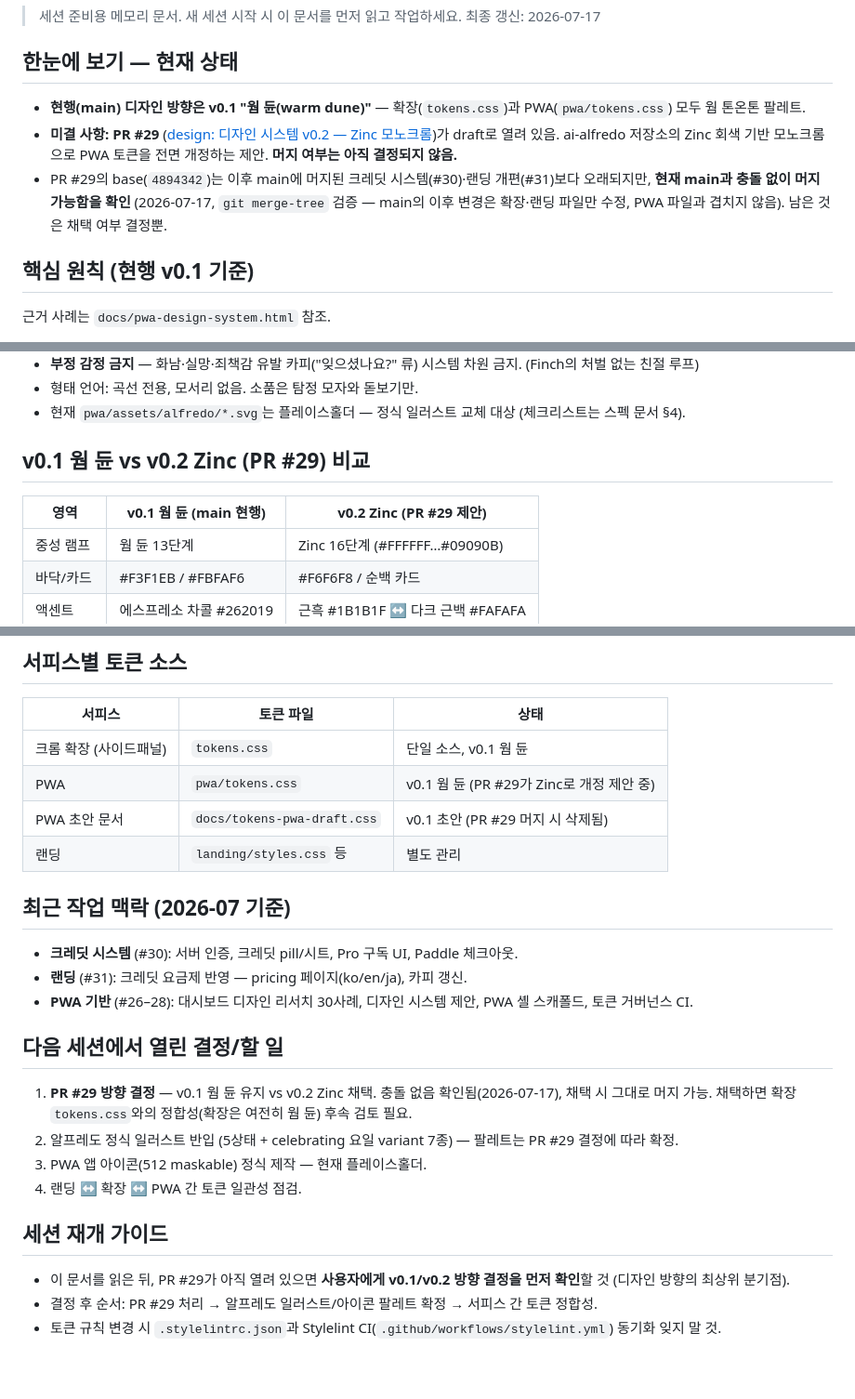
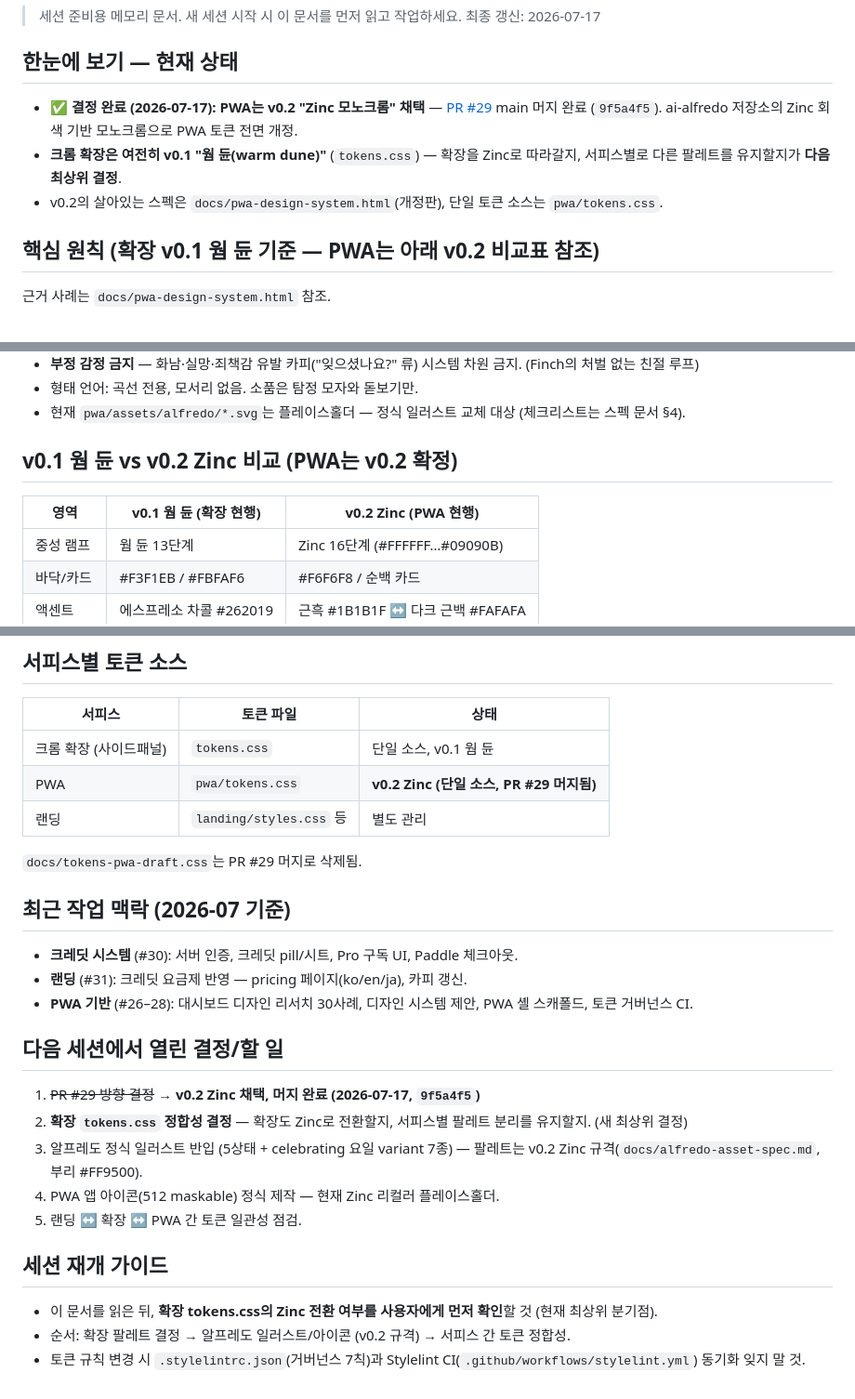
Before and after one commit to chloe-sy-park/dumply-chrome-extension, a Markdown page: docs/dumply-design-direction.md, 3 parts joined by grey strips. Shown at 93% size. GitHub-like rendering.

Commit message:
docs: record v0.2 Zinc adoption — PR #29 merged
PWA design direction is now v0.2 Zinc monochrome (PR #29 merged as
9f5a4f5). Extension tokens.css stays warm dune v0.1; whether to migrate
it to Zinc is the new top open decision.

Co-Authored-By: Claude Fable 5 <noreply@anthropic.com>
Claude-Session: https://claude.ai/code/session_01DP15ntcPvpRqoN53QSXSAT

```diff
--- a/docs/dumply-design-direction.md
+++ b/docs/dumply-design-direction.md
@@ -5,11 +5,11 @@
 
 ## 한눈에 보기 — 현재 상태
 
-- **현행(main) 디자인 방향은 v0.1 "웜 듄(warm dune)"** — 확장(`tokens.css`)과 PWA(`pwa/tokens.css`) 모두 웜 톤온톤 팔레트.
-- **미결 사항: PR #29** ([design: 디자인 시스템 v0.2 — Zinc 모노크롬](https://github.com/chloe-sy-park/dumply-chrome-extension/pull/29))가 draft로 열려 있음. ai-alfredo 저장소의 Zinc 회색 기반 모노크롬으로 PWA 토큰을 전면 개정하는 제안. **머지 여부는 아직 결정되지 않음.**
-- PR #29의 base(`4894342`)는 이후 main에 머지된 크레딧 시스템(#30)·랜딩 개편(#31)보다 오래되지만, **현재 main과 충돌 없이 머지 가능함을 확인** (2026-07-17, `git merge-tree` 검증 — main의 이후 변경은 확장·랜딩 파일만 수정, PWA 파일과 겹치지 않음). 남은 것은 채택 여부 결정뿐.
+- **✅ 결정 완료 (2026-07-17): PWA는 v0.2 "Zinc 모노크롬" 채택** — [PR #29](https://github.com/chloe-sy-park/dumply-chrome-extension/pull/29) main 머지 완료 (`9f5a4f5`). ai-alfredo 저장소의 Zinc 회색 기반 모노크롬으로 PWA 토큰 전면 개정.
+- **크롬 확장은 여전히 v0.1 "웜 듄(warm dune)"** (`tokens.css`) — 확장을 Zinc로 따라갈지, 서피스별로 다른 팔레트를 유지할지가 **다음 최상위 결정**.
+- v0.2의 살아있는 스펙은 `docs/pwa-design-system.html`(개정판), 단일 토큰 소스는 `pwa/tokens.css`.
 
-## 핵심 원칙 (현행 v0.1 기준)
+## 핵심 원칙 (확장 v0.1 웜 듄 기준 — PWA는 아래 v0.2 비교표 참조)
 
 근거 사례는 `docs/pwa-design-system.html` 참조.
 
@@ -33,9 +33,9 @@
 - 형태 언어: 곡선 전용, 모서리 없음. 소품은 탐정 모자와 돋보기만.
 - 현재 `pwa/assets/alfredo/*.svg`는 플레이스홀더 — 정식 일러스트 교체 대상 (체크리스트는 스펙 문서 §4).
 
-## v0.1 웜 듄 vs v0.2 Zinc (PR #29) 비교
+## v0.1 웜 듄 vs v0.2 Zinc 비교 (PWA는 v0.2 확정)
 
-| 영역 | v0.1 웜 듄 (main 현행) | v0.2 Zinc (PR #29 제안) |
+| 영역 | v0.1 웜 듄 (확장 현행) | v0.2 Zinc (PWA 현행) |
 |---|---|---|
 | 중성 램프 | 웜 듄 13단계 | Zinc 16단계 (#FFFFFF…#09090B) |
 | 바닥/카드 | #F3F1EB / #FBFAF6 | #F6F6F8 / 순백 카드 |
@@ -51,9 +51,10 @@
 | 서피스 | 토큰 파일 | 상태 |
 |---|---|---|
 | 크롬 확장 (사이드패널) | `tokens.css` | 단일 소스, v0.1 웜 듄 |
-| PWA | `pwa/tokens.css` | v0.1 웜 듄 (PR #29가 Zinc로 개정 제안 중) |
-| PWA 초안 문서 | `docs/tokens-pwa-draft.css` | v0.1 초안 (PR #29 머지 시 삭제됨) |
+| PWA | `pwa/tokens.css` | **v0.2 Zinc (단일 소스, PR #29 머지됨)** |
 | 랜딩 | `landing/styles.css` 등 | 별도 관리 |
+
+`docs/tokens-pwa-draft.css`는 PR #29 머지로 삭제됨.
 
 ## 최근 작업 맥락 (2026-07 기준)
 
@@ -63,13 +64,14 @@
 
 ## 다음 세션에서 열린 결정/할 일
 
-1. **PR #29 방향 결정** — v0.1 웜 듄 유지 vs v0.2 Zinc 채택. 충돌 없음 확인됨(2026-07-17), 채택 시 그대로 머지 가능. 채택하면 확장 `tokens.css`와의 정합성(확장은 여전히 웜 듄) 후속 검토 필요.
-2. 알프레도 정식 일러스트 반입 (5상태 + celebrating 요일 variant 7종) — 팔레트는 PR #29 결정에 따라 확정.
-3. PWA 앱 아이콘(512 maskable) 정식 제작 — 현재 플레이스홀더.
-4. 랜딩 ↔ 확장 ↔ PWA 간 토큰 일관성 점검.
+1. ~~PR #29 방향 결정~~ → **v0.2 Zinc 채택, 머지 완료 (2026-07-17, `9f5a4f5`)**
+2. **확장 `tokens.css` 정합성 결정** — 확장도 Zinc로 전환할지, 서피스별 팔레트 분리를 유지할지. (새 최상위 결정)
+3. 알프레도 정식 일러스트 반입 (5상태 + celebrating 요일 variant 7종) — 팔레트는 v0.2 Zinc 규격(`docs/alfredo-asset-spec.md`, 부리 #FF9500).
+4. PWA 앱 아이콘(512 maskable) 정식 제작 — 현재 Zinc 리컬러 플레이스홀더.
+5. 랜딩 ↔ 확장 ↔ PWA 간 토큰 일관성 점검.
 
 ## 세션 재개 가이드
 
-- 이 문서를 읽은 뒤, PR #29가 아직 열려 있으면 **사용자에게 v0.1/v0.2 방향 결정을 먼저 확인**할 것 (디자인 방향의 최상위 분기점).
-- 결정 후 순서: PR #29 처리 → 알프레도 일러스트/아이콘 팔레트 확정 → 서피스 간 토큰 정합성.
-- 토큰 규칙 변경 시 `.stylelintrc.json`과 Stylelint CI(`.github/workflows/stylelint.yml`) 동기화 잊지 말 것.
+- 이 문서를 읽은 뒤, **확장 tokens.css의 Zinc 전환 여부를 사용자에게 먼저 확인**할 것 (현재 최상위 분기점).
+- 순서: 확장 팔레트 결정 → 알프레도 일러스트/아이콘 (v0.2 규격) → 서피스 간 토큰 정합성.
+- 토큰 규칙 변경 시 `.stylelintrc.json`(거버넌스 7칙)과 Stylelint CI(`.github/workflows/stylelint.yml`) 동기화 잊지 말 것.
```
